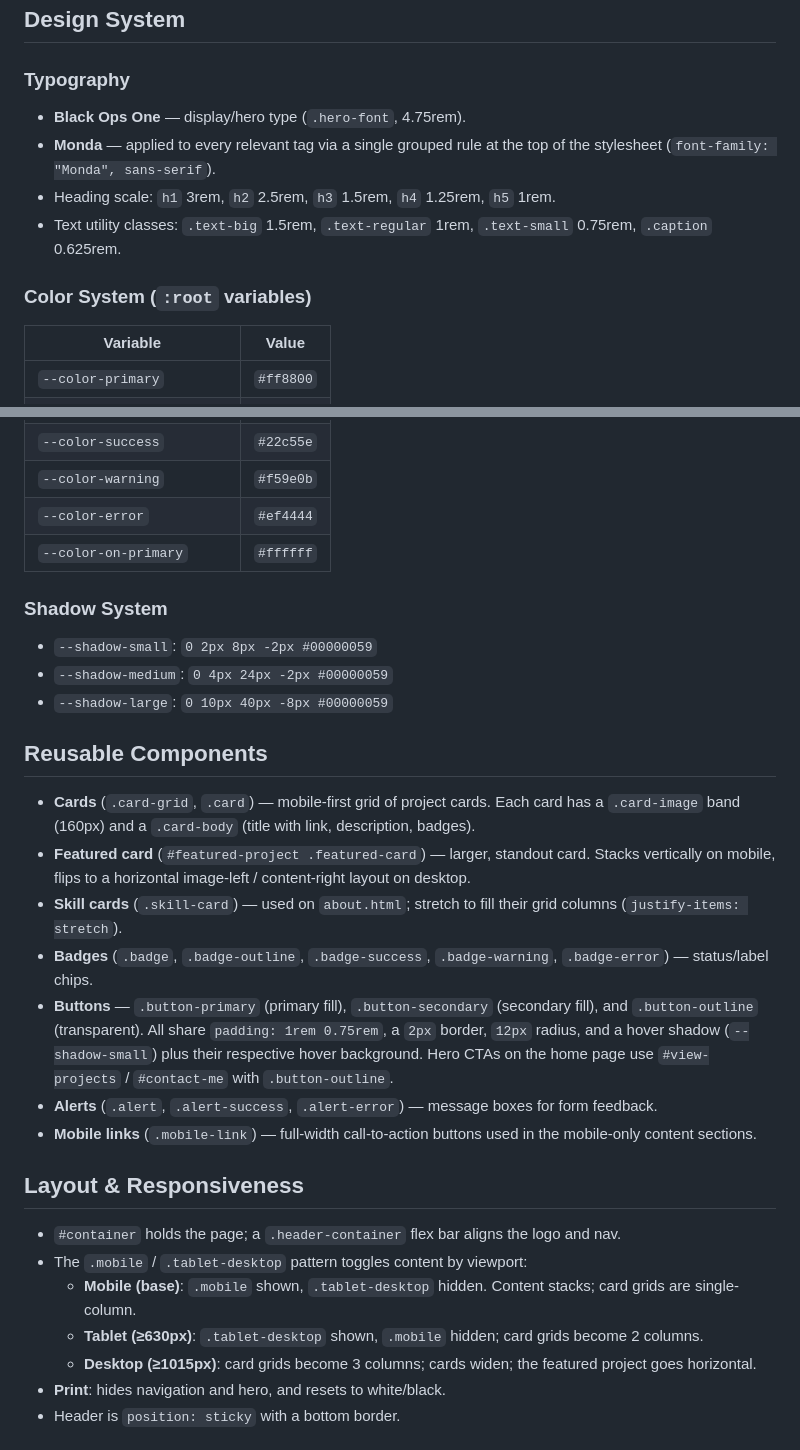
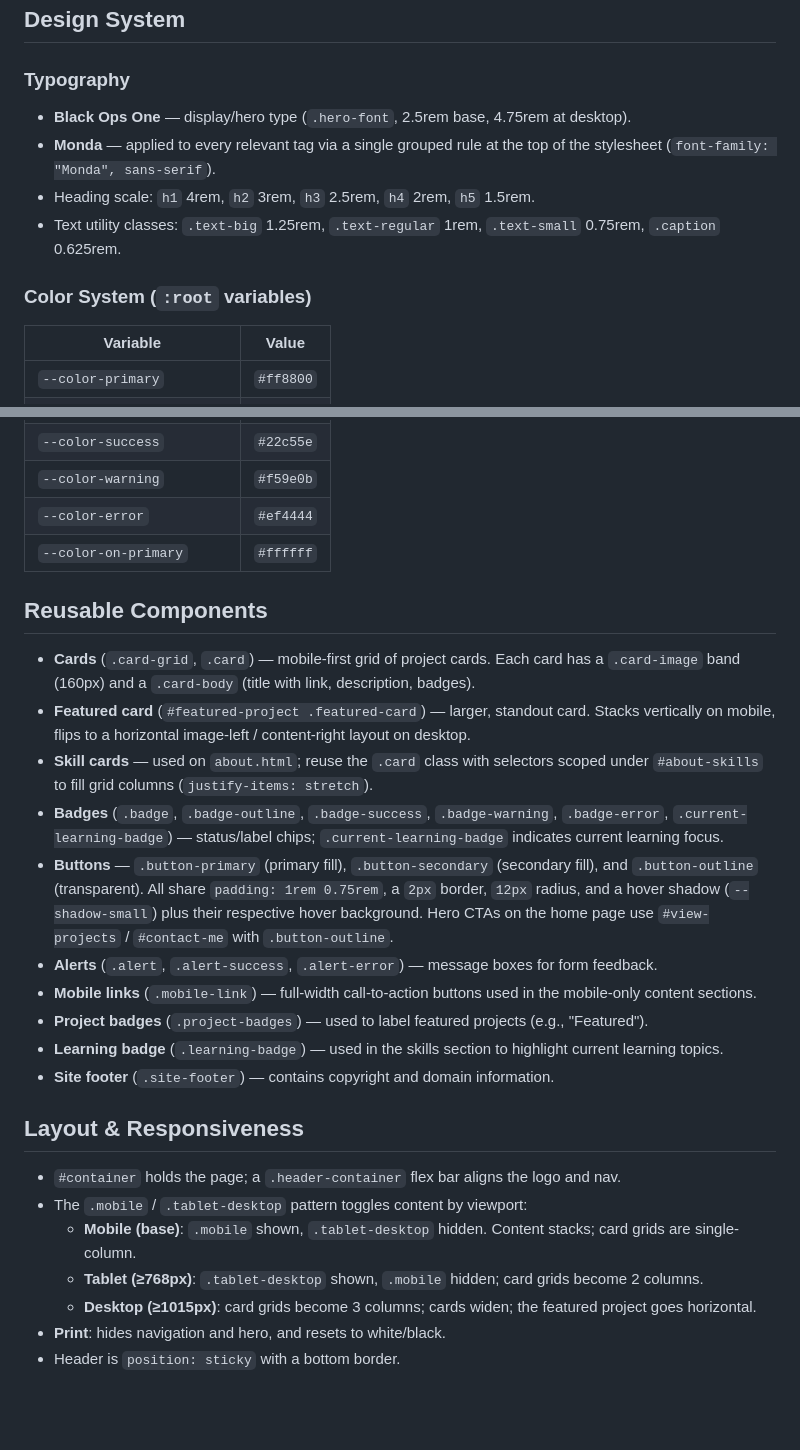
Before and after one commit to Tokute/portfolio, a Markdown page: readme.md, 2 parts joined by grey strips. Drawn GitHub-style; blank space fills up the shorter version.

```diff
--- a/readme.md
+++ b/readme.md
@@ -29,12 +29,14 @@ All pages share a common layout: sticky header with logo + navigation, a hero ba
 ## Design System
 
 ### Typography
-- **Black Ops One** — display/hero type (`.hero-font`, 4.75rem).
+
+- **Black Ops One** — display/hero type (`.hero-font`, 2.5rem base, 4.75rem at desktop).
 - **Monda** — applied to every relevant tag via a single grouped rule at the top of the stylesheet (`font-family: "Monda", sans-serif`).
-- Heading scale: `h1` 3rem, `h2` 2.5rem, `h3` 1.5rem, `h4` 1.25rem, `h5` 1rem.
-- Text utility classes: `.text-big` 1.5rem, `.text-regular` 1rem, `.text-small` 0.75rem, `.caption` 0.625rem.
+- Heading scale: `h1` 4rem, `h2` 3rem, `h3` 2.5rem, `h4` 2rem, `h5` 1.5rem.
+- Text utility classes: `.text-big` 1.25rem, `.text-regular` 1rem, `.text-small` 0.75rem, `.caption` 0.625rem.
 
 ### Color System (`:root` variables)
+
 | Variable | Value |
 |----------|-------|
 | `--color-primary` | `#ff8800` |
@@ -51,27 +53,25 @@ All pages share a common layout: sticky header with logo + navigation, a hero ba
 | `--color-error` | `#ef4444` |
 | `--color-on-primary` | `#ffffff` |
 
-### Shadow System
-- `--shadow-small`: `0 2px 8px -2px #00000059`
-- `--shadow-medium`: `0 4px 24px -2px #00000059`
-- `--shadow-large`: `0 10px 40px -8px #00000059`
-
 ## Reusable Components
 
 - **Cards** (`.card-grid`, `.card`) — mobile-first grid of project cards. Each card has a `.card-image` band (160px) and a `.card-body` (title with link, description, badges).
 - **Featured card** (`#featured-project .featured-card`) — larger, standout card. Stacks vertically on mobile, flips to a horizontal image-left / content-right layout on desktop.
-- **Skill cards** (`.skill-card`) — used on `about.html`; stretch to fill their grid columns (`justify-items: stretch`).
-- **Badges** (`.badge`, `.badge-outline`, `.badge-success`, `.badge-warning`, `.badge-error`) — status/label chips.
+- **Skill cards** — used on `about.html`; reuse the `.card` class with selectors scoped under `#about-skills` to fill grid columns (`justify-items: stretch`).
+- **Badges** (`.badge`, `.badge-outline`, `.badge-success`, `.badge-warning`, `.badge-error`, `.current-learning-badge`) — status/label chips; `.current-learning-badge` indicates current learning focus.
 - **Buttons** — `.button-primary` (primary fill), `.button-secondary` (secondary fill), and `.button-outline` (transparent). All share `padding: 1rem 0.75rem`, a `2px` border, `12px` radius, and a hover shadow (`--shadow-small`) plus their respective hover background. Hero CTAs on the home page use `#view-projects` / `#contact-me` with `.button-outline`.
 - **Alerts** (`.alert`, `.alert-success`, `.alert-error`) — message boxes for form feedback.
 - **Mobile links** (`.mobile-link`) — full-width call-to-action buttons used in the mobile-only content sections.
+- **Project badges** (`.project-badges`) — used to label featured projects (e.g., "Featured").
+- **Learning badge** (`.learning-badge`) — used in the skills section to highlight current learning topics.
+- **Site footer** (`.site-footer`) — contains copyright and domain information.
 
 ## Layout & Responsiveness
 
 - `#container` holds the page; a `.header-container` flex bar aligns the logo and nav.
 - The `.mobile` / `.tablet-desktop` pattern toggles content by viewport:
   - **Mobile (base)**: `.mobile` shown, `.tablet-desktop` hidden. Content stacks; card grids are single-column.
-  - **Tablet (≥630px)**: `.tablet-desktop` shown, `.mobile` hidden; card grids become 2 columns.
+  - **Tablet (≥768px)**: `.tablet-desktop` shown, `.mobile` hidden; card grids become 2 columns.
   - **Desktop (≥1015px)**: card grids become 3 columns; cards widen; the featured project goes horizontal.
 - **Print**: hides navigation and hero, and resets to white/black.
 - Header is `position: sticky` with a bottom border.
```
